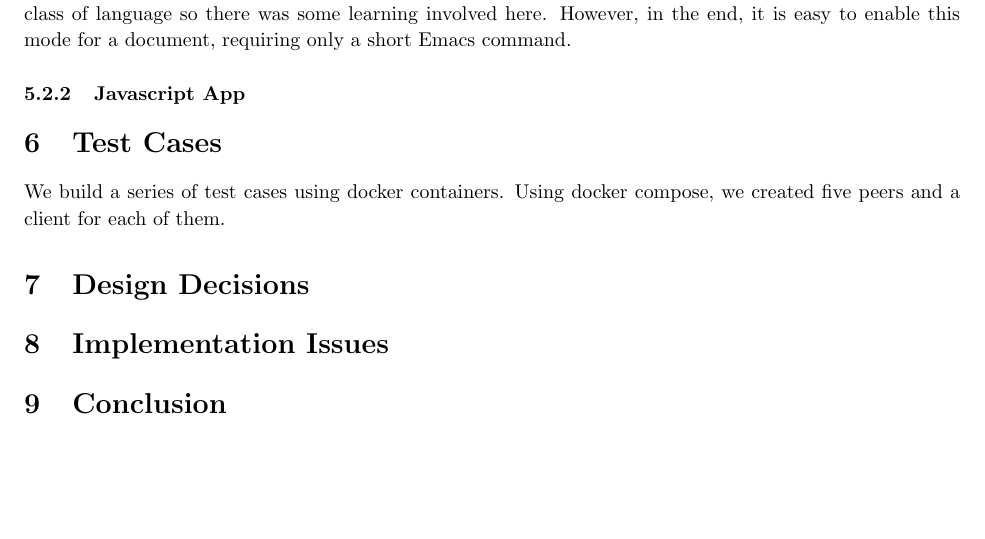
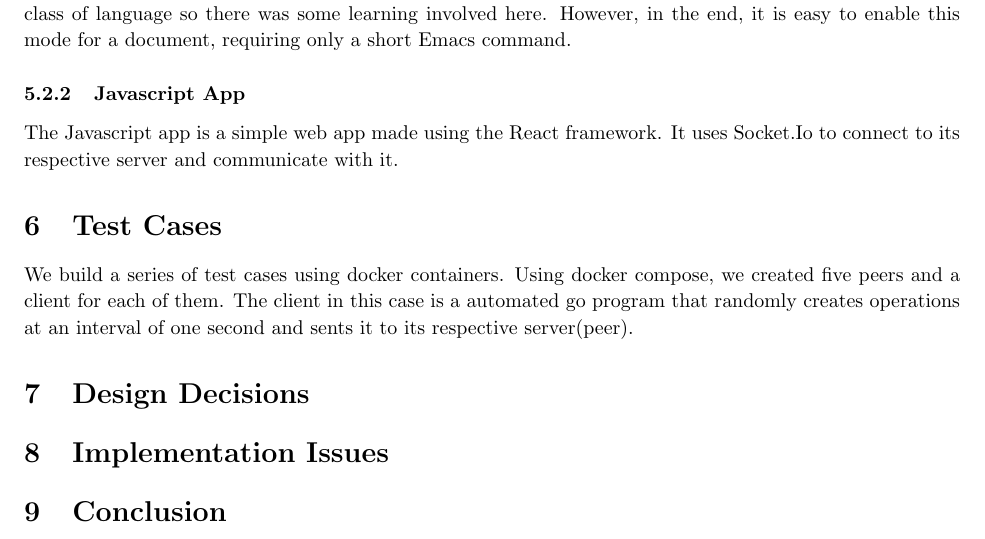
Before and after one commit to iowaguy/nudocs, a LaTeX document (report/report.tex): part of page 4 of 4, cut so that both start at the same text, the shorter picture padded with empty space. Compiled offline with pdfLaTeX.

Commit message:
Added js content

```diff
--- a/report/report.tex
+++ b/report/report.tex
@@ -177,9 +177,10 @@ The client serves two purposes. It updates the document according to the latest
 The Emacs plugin was implemented in a language called Emacs Lisp, which was required. Lisp is an unusual class of language so there was some learning involved here. However, in the end, it is easy to enable this mode for a document, requiring only a short Emacs command.
 
 \subsubsection{Javascript App}
+The Javascript app is a simple web app made using the React framework. It uses Socket.Io to connect to its respective server and communicate with it.
 
 \section{Test Cases}
-We build a series of test cases using docker containers. Using docker compose, we created five peers and a client for each of them.
+We build a series of test cases using docker containers. Using docker compose, we created five peers and a client for each of them. The client in this case is a automated go program that randomly creates operations at an interval of one second and sents it to its respective server(peer).
 
 \section{Design Decisions}
 %%%%% clients were separated out so we could support multiple different types of interfaces
```
Lines whose indentation alone changed are shown as unchanged.
